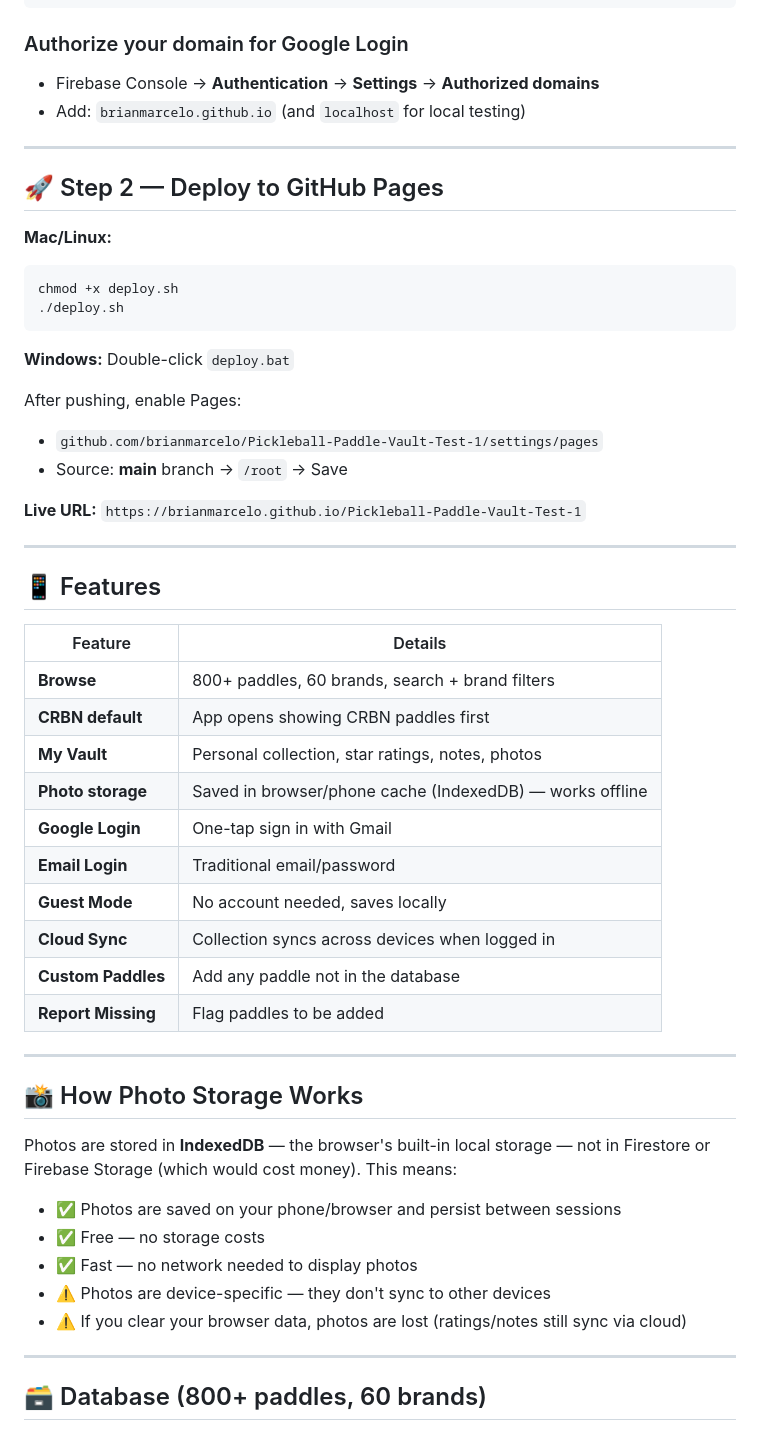
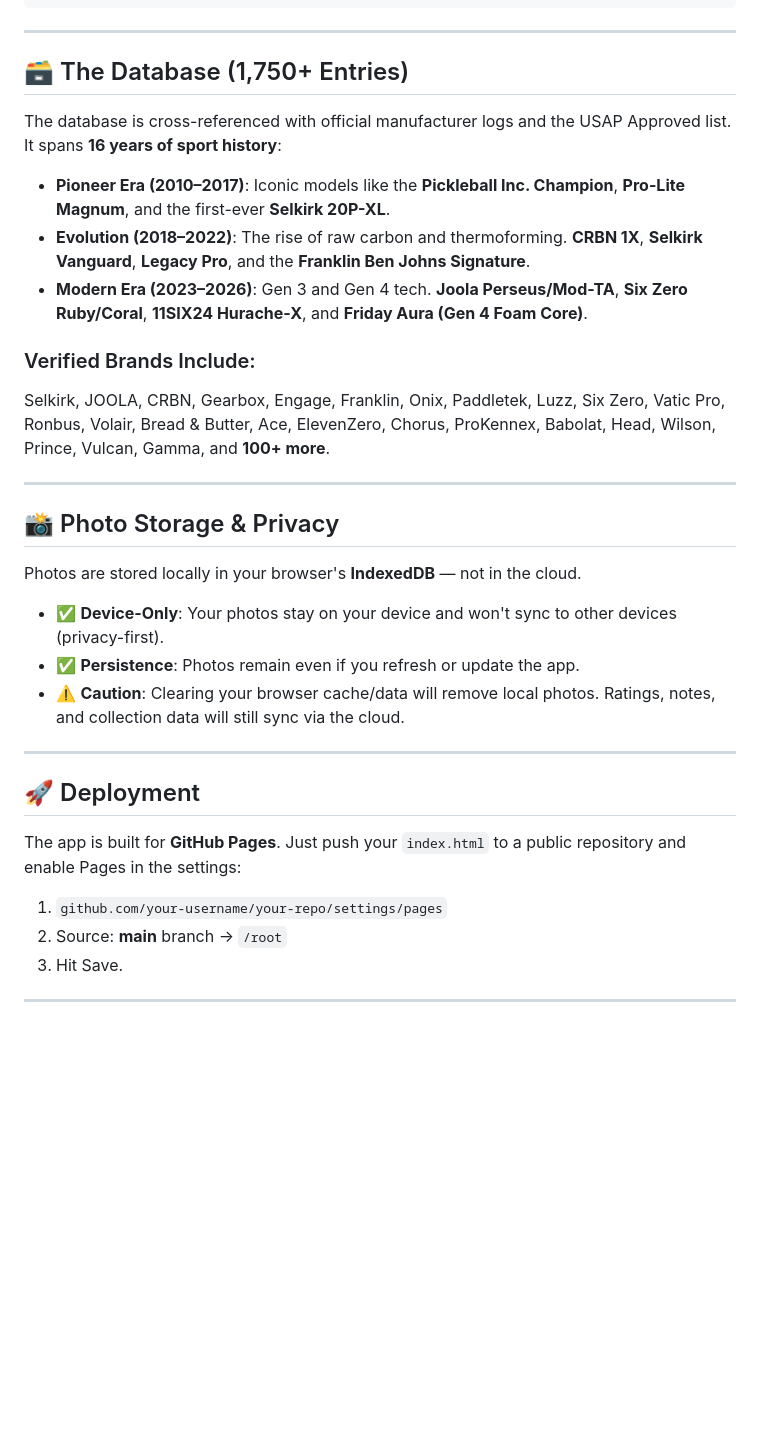
Before and after one commit to brianmarcelo/Pickleball-Paddle-Vault-v2, a Markdown page: README.md, the part around one of its changes. Rendered like a GitHub page; blank space fills up the shorter version.

````diff
--- a/README.md
+++ b/README.md
@@ -52,58 +58,36 @@ service cloud.firestore {
 }
 ```
 
-### Authorize your domain for Google Login
-- Firebase Console → **Authentication** → **Settings** → **Authorized domains**
-- Add: `brianmarcelo.github.io` (and `localhost` for local testing)
+---
+
+## 🗃️ The Database (1,750+ Entries)
+
+The database is cross-referenced with official manufacturer logs and the USAP Approved list. It spans **16 years of sport history**:
+
+*   **Pioneer Era (2010–2017)**: Iconic models like the **Pickleball Inc. Champion**, **Pro-Lite Magnum**, and the first-ever **Selkirk 20P-XL**.
+*   **Evolution (2018–2022)**: The rise of raw carbon and thermoforming. **CRBN 1X**, **Selkirk Vanguard**, **Legacy Pro**, and the **Franklin Ben Johns Signature**.
+*   **Modern Era (2023–2026)**: Gen 3 and Gen 4 tech. **Joola Perseus/Mod-TA**, **Six Zero Ruby/Coral**, **11SIX24 Hurache-X**, and **Friday Aura (Gen 4 Foam Core)**.
+
+### Verified Brands Include:
+Selkirk, JOOLA, CRBN, Gearbox, Engage, Franklin, Onix, Paddletek, Luzz, Six Zero, Vatic Pro, Ronbus, Volair, Bread & Butter, Ace, ElevenZero, Chorus, ProKennex, Babolat, Head, Wilson, Prince, Vulcan, Gamma, and **100+ more**.
 
 ---
 
-## 🚀 Step 2 — Deploy to GitHub Pages
+## 📸 Photo Storage & Privacy
 
-**Mac/Linux:**
-```bash
-chmod +x deploy.sh
-./deploy.sh
-```
-
-**Windows:** Double-click `deploy.bat`
-
-After pushing, enable Pages:
-- `github.com/brianmarcelo/Pickleball-Paddle-Vault-Test-1/settings/pages`
-- Source: **main** branch → `/root` → Save
-
-**Live URL:** `https://brianmarcelo.github.io/Pickleball-Paddle-Vault-Test-1`
+Photos are stored locally in your browser's **IndexedDB** — not in the cloud.
+*   ✅ **Device-Only**: Your photos stay on your device and won't sync to other devices (privacy-first).
+*   ✅ **Persistence**: Photos remain even if you refresh or update the app.
+*   ⚠️ **Caution**: Clearing your browser cache/data will remove local photos. Ratings, notes, and collection data will still sync via the cloud.
 
 ---
 
-## 📱 Features
+## 🚀 Deployment
 
-| Feature | Details |
-|---------|---------|
-| **Browse** | 800+ paddles, 60 brands, search + brand filters |
-| **CRBN default** | App opens showing CRBN paddles first |
-| **My Vault** | Personal collection, star ratings, notes, photos |
-| **Photo storage** | Saved in browser/phone cache (IndexedDB) — works offline |
-| **Google Login** | One-tap sign in with Gmail |
-| **Email Login** | Traditional email/password |
-| **Guest Mode** | No account needed, saves locally |
-| **Cloud Sync** | Collection syncs across devices when logged in |
-| **Custom Paddles** | Add any paddle not in the database |
-| **Report Missing** | Flag paddles to be added |
+The app is built for **GitHub Pages**. Just push your `index.html` to a public repository and enable Pages in the settings:
+1. `github.com/your-username/your-repo/settings/pages`
+2. Source: **main** branch → `/root`
+3. Hit Save.
 
 ---
 
-## 📸 How Photo Storage Works
-
-Photos are stored in **IndexedDB** — the browser's built-in local storage — not in Firestore or Firebase Storage (which would cost money). This means:
-
-- ✅ Photos are saved on your phone/browser and persist between sessions
-- ✅ Free — no storage costs
-- ✅ Fast — no network needed to display photos
-- ⚠️ Photos are device-specific — they don't sync to other devices
-- ⚠️ If you clear your browser data, photos are lost (ratings/notes still sync via cloud)
-
----
-
-## 🗃️ Database (800+ paddles, 60 brands)
-
````
Also changed, not shown: other parts of README.md (+38 -52 lines).
